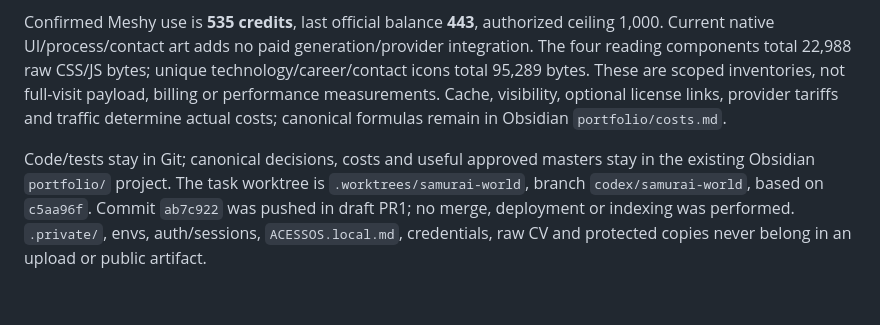
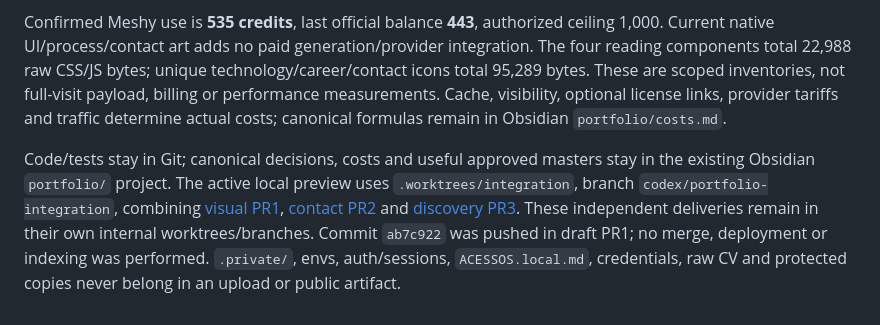
Before and after one commit to jovi47/ojoaovsousa-dev, a Markdown page: README.md, the part around the change. Drawn GitHub-style.

Commit message:
docs: record integrated preview and provider boundaries

```diff
--- a/README.md
+++ b/README.md
@@ -37,4 +37,4 @@ Builds are **noindex by default**, with robots disallow and an empty sitemap. A
 
 Confirmed Meshy use is **535 credits**, last official balance **443**, authorized ceiling 1,000. Current native UI/process/contact art adds no paid generation/provider integration. The four reading components total 22,988 raw CSS/JS bytes; unique technology/career/contact icons total 95,289 bytes. These are scoped inventories, not full-visit payload, billing or performance measurements. Cache, visibility, optional license links, provider tariffs and traffic determine actual costs; canonical formulas remain in Obsidian `portfolio/costs.md`.
 
-Code/tests stay in Git; canonical decisions, costs and useful approved masters stay in the existing Obsidian `portfolio/` project. The task worktree is `.worktrees/samurai-world`, branch `codex/samurai-world`, based on `c5aa96f`. Commit `ab7c922` was pushed in draft PR1; no merge, deployment or indexing was performed. `.private/`, envs, auth/sessions, `ACESSOS.local.md`, credentials, raw CV and protected copies never belong in an upload or public artifact.
+Code/tests stay in Git; canonical decisions, costs and useful approved masters stay in the existing Obsidian `portfolio/` project. The active local preview uses `.worktrees/integration`, branch `codex/portfolio-integration`, combining [visual PR1](https://github.com/jovi47/jovi47-portfolio/pull/1), [contact PR2](https://github.com/jovi47/jovi47-portfolio/pull/2) and [discovery PR3](https://github.com/jovi47/jovi47-portfolio/pull/3). These independent deliveries remain in their own internal worktrees/branches. Commit `ab7c922` was pushed in draft PR1; no merge, deployment or indexing was performed. `.private/`, envs, auth/sessions, `ACESSOS.local.md`, credentials, raw CV and protected copies never belong in an upload or public artifact.
```
Also changed, not shown: docs/verification.md (+10 -0 lines).
